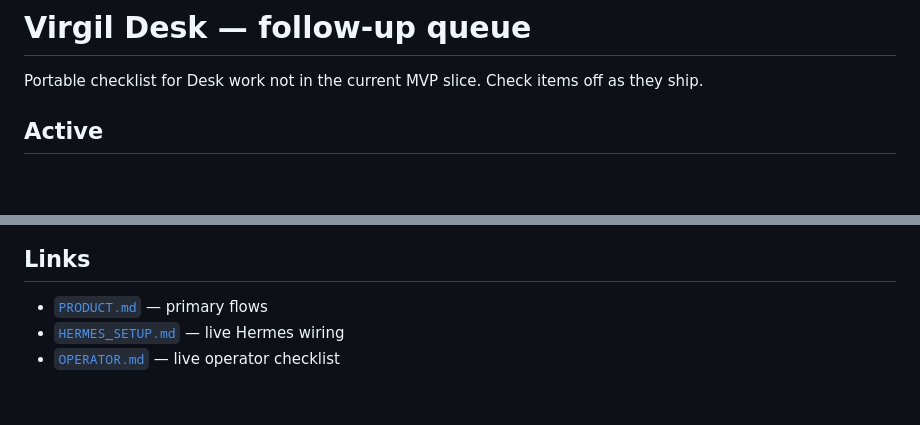
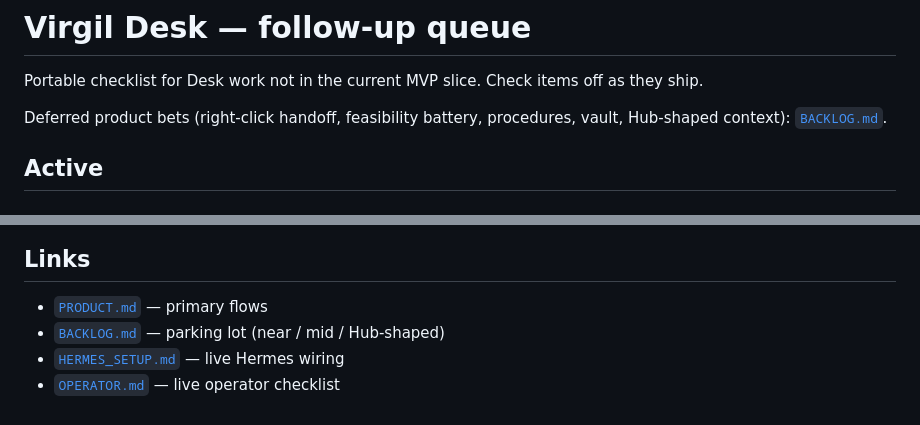
Before and after one commit to Donnieboi03/virgil-desk, a Markdown page: docs/NEXTSTEPS.md, 2 parts joined by grey strips. Rendered like a GitHub page; blank space fills up the shorter version.

```diff
--- a/docs/NEXTSTEPS.md
+++ b/docs/NEXTSTEPS.md
@@ -1,6 +1,8 @@
 # Virgil Desk — follow-up queue
 
 Portable checklist for Desk work not in the current MVP slice. Check items off as they ship.
+
+Deferred product bets (right-click handoff, feasibility battery, procedures, vault, Hub-shaped context): [`BACKLOG.md`](BACKLOG.md).
 
 ## Active
 
@@ -73,5 +75,6 @@ Mission-progress stop (URL unchanged K acts / repeated targets) — parked (easy
 ## Links
 
 - [`PRODUCT.md`](PRODUCT.md) — primary flows
+- [`BACKLOG.md`](BACKLOG.md) — parking lot (near / mid / Hub-shaped)
 - [`HERMES_SETUP.md`](HERMES_SETUP.md) — live Hermes wiring
 - [`OPERATOR.md`](OPERATOR.md) — live operator checklist
```
Also changed, not shown: docs/BACKLOG.md (added, +104 -0 lines), docs/PRODUCT.md (+6 -1 lines).
